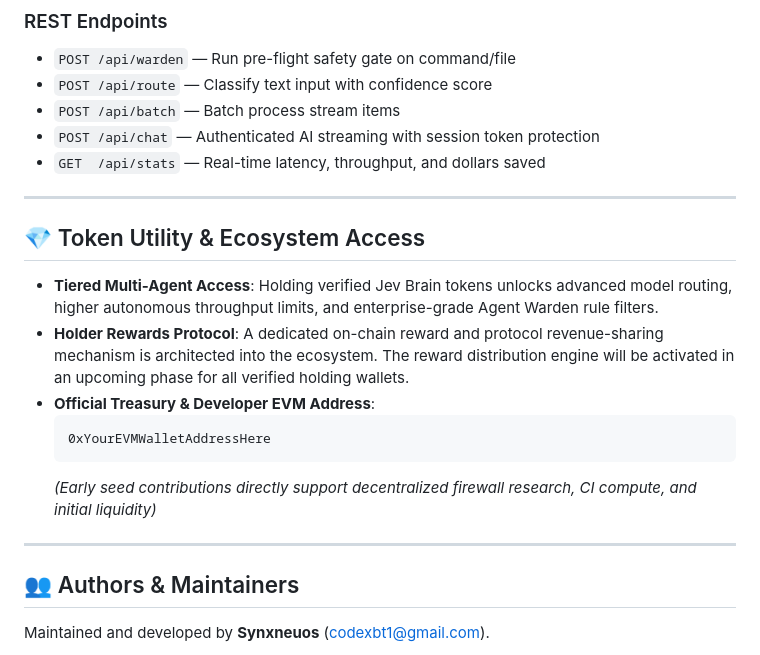
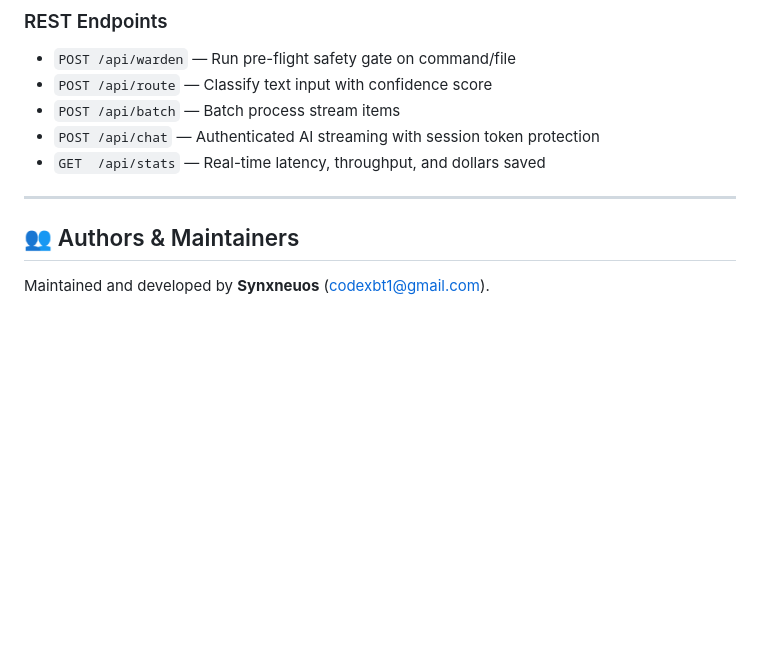
Before and after one commit to Synxneuos/devbrain, a Markdown page: README.md, the part around the change. Rendered like a GitHub page; blank space fills up the shorter version.

````diff
--- a/README.md
+++ b/README.md
@@ -233,17 +233,6 @@ Open **`http://localhost:3333`** to access:
 
 ---
 
-## 💎 Token Utility & Ecosystem Access
-
-- **Tiered Multi-Agent Access**: Holding verified Jev Brain tokens unlocks advanced model routing, higher autonomous throughput limits, and enterprise-grade Agent Warden rule filters.
-- **Holder Rewards Protocol**: A dedicated on-chain reward and protocol revenue-sharing mechanism is architected into the ecosystem. The reward distribution engine will be activated in an upcoming phase for all verified holding wallets.
-- **Official Treasury & Developer EVM Address**:
-  ```text
-  0xYourEVMWalletAddressHere
-  ```
-  *(Early seed contributions directly support decentralized firewall research, CI compute, and initial liquidity)*
-
----
 
 ## 👥 Authors & Maintainers
 
````
